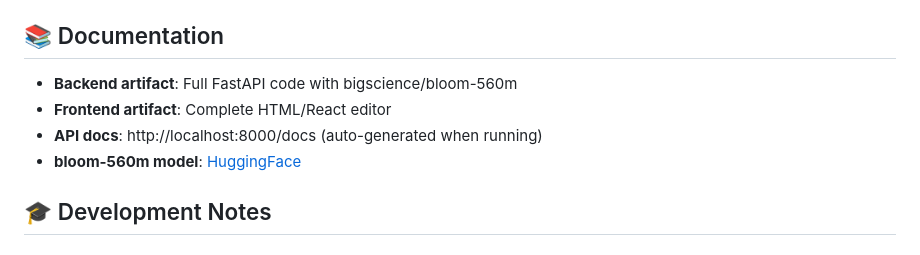
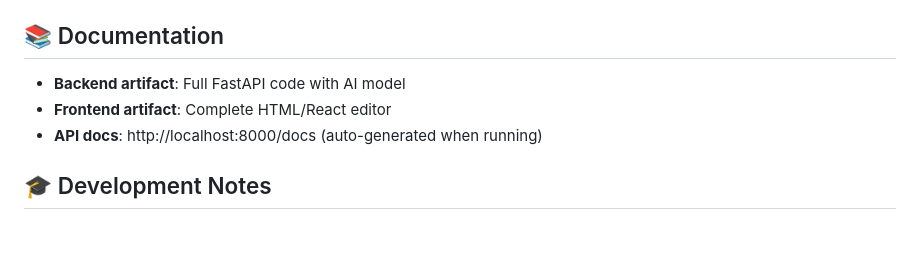
Before and after one commit to froghramar/bengali-editor, a Markdown page: README.md, the part around the change printed below. GitHub-like rendering.

```diff
--- a/README.md
+++ b/README.md
@@ -177,10 +167,9 @@ Update `API_URL` in `index.html` to your backend domain.
 
 ## 📚 Documentation
 
-- **Backend artifact**: Full FastAPI code with bigscience/bloom-560m
+- **Backend artifact**: Full FastAPI code with AI model
 - **Frontend artifact**: Complete HTML/React editor
 - **API docs**: http://localhost:8000/docs (auto-generated when running)
-- **bloom-560m model**: [HuggingFace](https://huggingface.co/bigscience/bloom-560m)
 
 ## 🎓 Development Notes
 
```
Also changed, not shown: other parts of README.md (+4 -14 lines).
